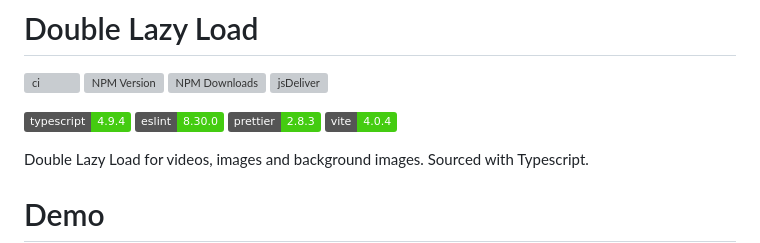
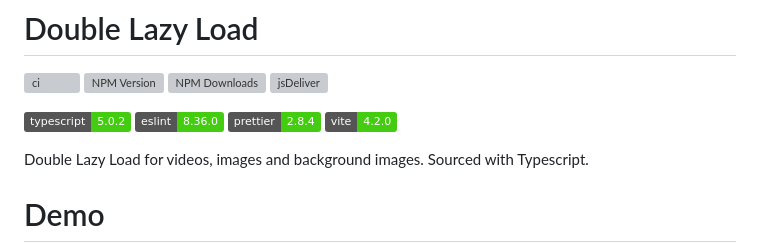
Before and after one commit to thednp/dll, a Markdown page: README.md, the part around the change. Drawn GitHub-style; badges without logos; grey boxes are pictures that could not be loaded.

Commit message:
Updated badges

```diff
--- a/README.md
+++ b/README.md
@@ -4,10 +4,10 @@
 [![NPM Downloads](https://img.shields.io/npm/dm/@thednp/dll.svg)](http://npm-stat.com/charts.html?package=@thednp/dll)
 [![jsDeliver](https://data.jsdelivr.com/v1/package/npm/@thednp/dll/badge)](https://www.jsdelivr.com/package/npm/@thednp/dll)
 
-[![typescript version](https://img.shields.io/badge/typescript-4.9.4-brightgreen)](https://www.typescriptlang.org/)
-[![eslint version](https://img.shields.io/badge/eslint-8.30.0-brightgreen)](https://github.com/eslint)
-[![prettier version](https://img.shields.io/badge/prettier-2.8.3-brightgreen)](https://prettier.io/)
-[![vite version](https://img.shields.io/badge/vite-4.0.4-brightgreen)](https://github.com/vitejs)
+[![typescript version](https://img.shields.io/badge/typescript-5.0.2-brightgreen)](https://www.typescriptlang.org/)
+[![eslint version](https://img.shields.io/badge/eslint-8.36.0-brightgreen)](https://github.com/eslint)
+[![prettier version](https://img.shields.io/badge/prettier-2.8.4-brightgreen)](https://prettier.io/)
+[![vite version](https://img.shields.io/badge/vite-4.2.0-brightgreen)](https://github.com/vitejs)
 
 Double Lazy Load for videos, images and background images. Sourced with Typescript.
 
```
